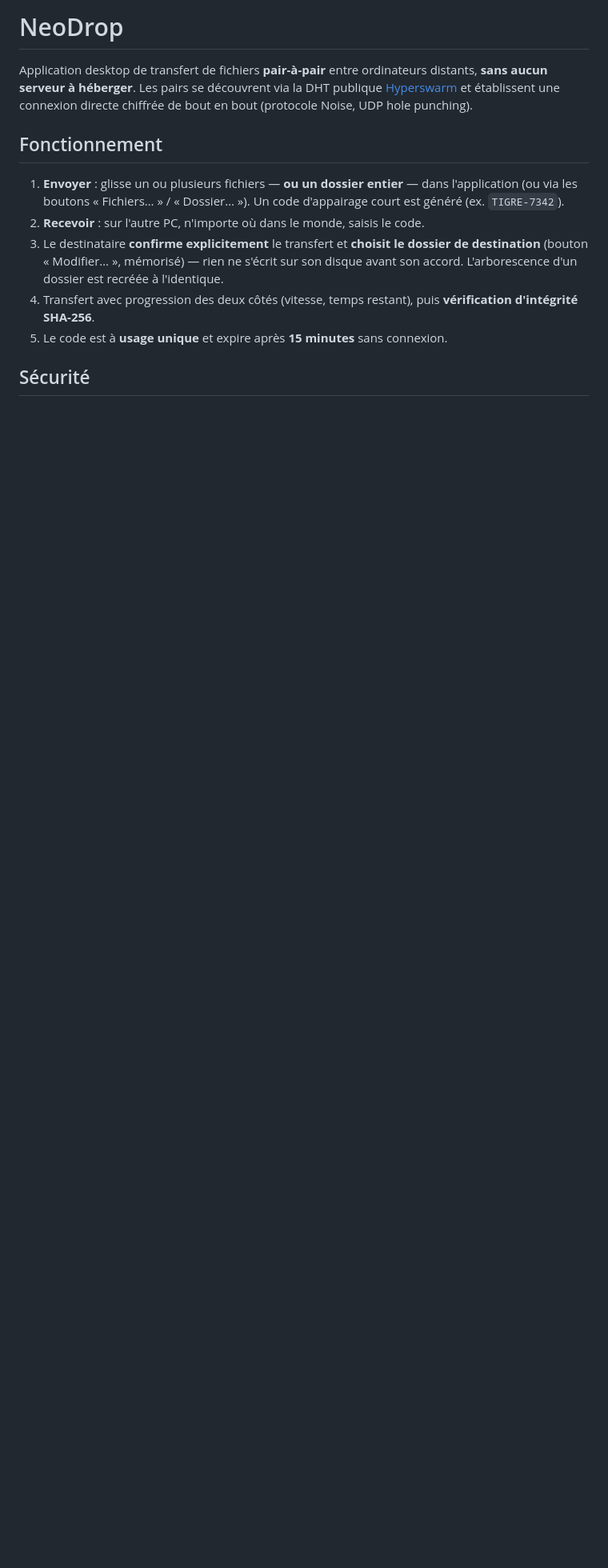
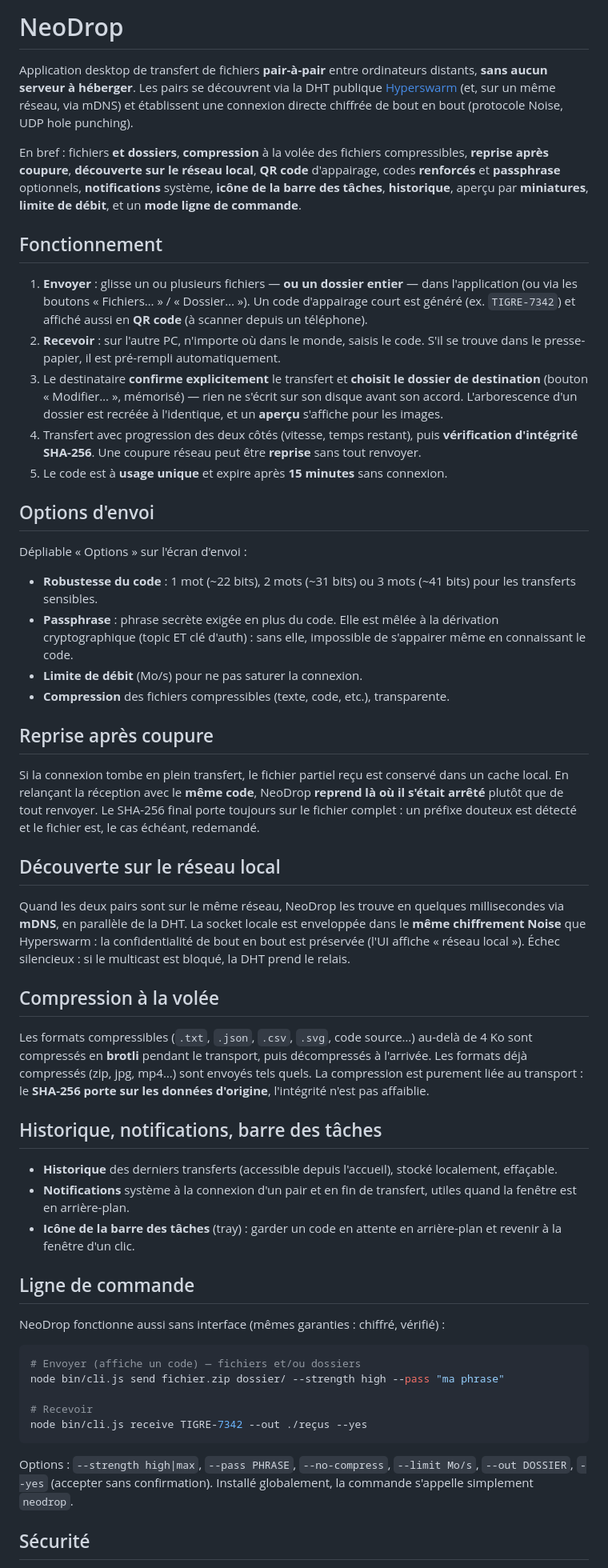
Before and after one commit to justn2o/neodrop, a Markdown page: README.md, the part around one of its changes. Shown at 80% size. Drawn GitHub-style; blank space fills up the shorter version.

Commit message:
README : documente compression, reprise, LAN, QR, options, CLI, historique, builds multi-OS

````diff
--- a/README.md
+++ b/README.md
@@ -2,23 +2,93 @@
 
 Application desktop de transfert de fichiers **pair-à-pair** entre ordinateurs
 distants, **sans aucun serveur à héberger**. Les pairs se découvrent via la DHT
-publique [Hyperswarm](https://github.com/holepunchto/hyperswarm) et établissent
-une connexion directe chiffrée de bout en bout (protocole Noise, UDP hole
-punching).
+publique [Hyperswarm](https://github.com/holepunchto/hyperswarm) (et, sur un même
+réseau, via mDNS) et établissent une connexion directe chiffrée de bout en bout
+(protocole Noise, UDP hole punching).
+
+En bref : fichiers **et dossiers**, **compression** à la volée des fichiers
+compressibles, **reprise après coupure**, **découverte sur le réseau local**,
+**QR code** d'appairage, codes **renforcés** et **passphrase** optionnels,
+**notifications** système, **icône de la barre des tâches**, **historique**,
+aperçu par **miniatures**, **limite de débit**, et un **mode ligne de commande**.
 
 ## Fonctionnement
 
 1. **Envoyer** : glisse un ou plusieurs fichiers — **ou un dossier entier** —
    dans l'application (ou via les boutons « Fichiers… » / « Dossier… »). Un
-   code d'appairage court est généré (ex. `TIGRE-7342`).
+   code d'appairage court est généré (ex. `TIGRE-7342`) et affiché aussi en
+   **QR code** (à scanner depuis un téléphone).
 2. **Recevoir** : sur l'autre PC, n'importe où dans le monde, saisis le code.
+   S'il se trouve dans le presse-papier, il est pré-rempli automatiquement.
 3. Le destinataire **confirme explicitement** le transfert et **choisit le
    dossier de destination** (bouton « Modifier… », mémorisé) — rien ne s'écrit
    sur son disque avant son accord. L'arborescence d'un dossier est recréée à
-   l'identique.
+   l'identique, et un **aperçu** s'affiche pour les images.
 4. Transfert avec progression des deux côtés (vitesse, temps restant), puis
-   **vérification d'intégrité SHA-256**.
+   **vérification d'intégrité SHA-256**. Une coupure réseau peut être **reprise**
+   sans tout renvoyer.
 5. Le code est à **usage unique** et expire après **15 minutes** sans connexion.
+
+## Options d'envoi
+
+Dépliable « Options » sur l'écran d'envoi :
+
+- **Robustesse du code** : 1 mot (~22 bits), 2 mots (~31 bits) ou 3 mots
+  (~41 bits) pour les transferts sensibles.
+- **Passphrase** : phrase secrète exigée en plus du code. Elle est mêlée à la
+  dérivation cryptographique (topic ET clé d'auth) : sans elle, impossible de
+  s'appairer même en connaissant le code.
+- **Limite de débit** (Mo/s) pour ne pas saturer la connexion.
+- **Compression** des fichiers compressibles (texte, code, etc.), transparente.
+
+## Reprise après coupure
+
+Si la connexion tombe en plein transfert, le fichier partiel reçu est conservé
+dans un cache local. En relançant la réception avec le **même code**, NeoDrop
+**reprend là où il s'était arrêté** plutôt que de tout renvoyer. Le SHA-256 final
+porte toujours sur le fichier complet : un préfixe douteux est détecté et le
+fichier est, le cas échéant, redemandé.
+
+## Découverte sur le réseau local
+
+Quand les deux pairs sont sur le même réseau, NeoDrop les trouve en quelques
+millisecondes via **mDNS**, en parallèle de la DHT. La socket locale est
+enveloppée dans le **même chiffrement Noise** que Hyperswarm : la confidentialité
+de bout en bout est préservée (l'UI affiche « réseau local »). Échec silencieux :
+si le multicast est bloqué, la DHT prend le relais.
+
+## Compression à la volée
+
+Les formats compressibles (`.txt`, `.json`, `.csv`, `.svg`, code source…) au-delà
+de 4 Ko sont compressés en **brotli** pendant le transport, puis décompressés à
+l'arrivée. Les formats déjà compressés (zip, jpg, mp4…) sont envoyés tels quels.
+La compression est purement liée au transport : le **SHA-256 porte sur les
+données d'origine**, l'intégrité n'est pas affaiblie.
+
+## Historique, notifications, barre des tâches
+
+- **Historique** des derniers transferts (accessible depuis l'accueil), stocké
+  localement, effaçable.
+- **Notifications** système à la connexion d'un pair et en fin de transfert,
+  utiles quand la fenêtre est en arrière-plan.
+- **Icône de la barre des tâches** (tray) : garder un code en attente en
+  arrière-plan et revenir à la fenêtre d'un clic.
+
+## Ligne de commande
+
+NeoDrop fonctionne aussi sans interface (mêmes garanties : chiffré, vérifié) :
+
+```bash
+# Envoyer (affiche un code) — fichiers et/ou dossiers
+node bin/cli.js send fichier.zip dossier/ --strength high --pass "ma phrase"
+
+# Recevoir
+node bin/cli.js receive TIGRE-7342 --out ./reçus --yes
+```
+
+Options : `--strength high|max`, `--pass PHRASE`, `--no-compress`,
+`--limit Mo/s`, `--out DOSSIER`, `--yes` (accepter sans confirmation).
+Installé globalement, la commande s'appelle simplement `neodrop`.
 
 ## Sécurité
 
````
Also changed, not shown: other parts of README.md (+38 -24 lines).
